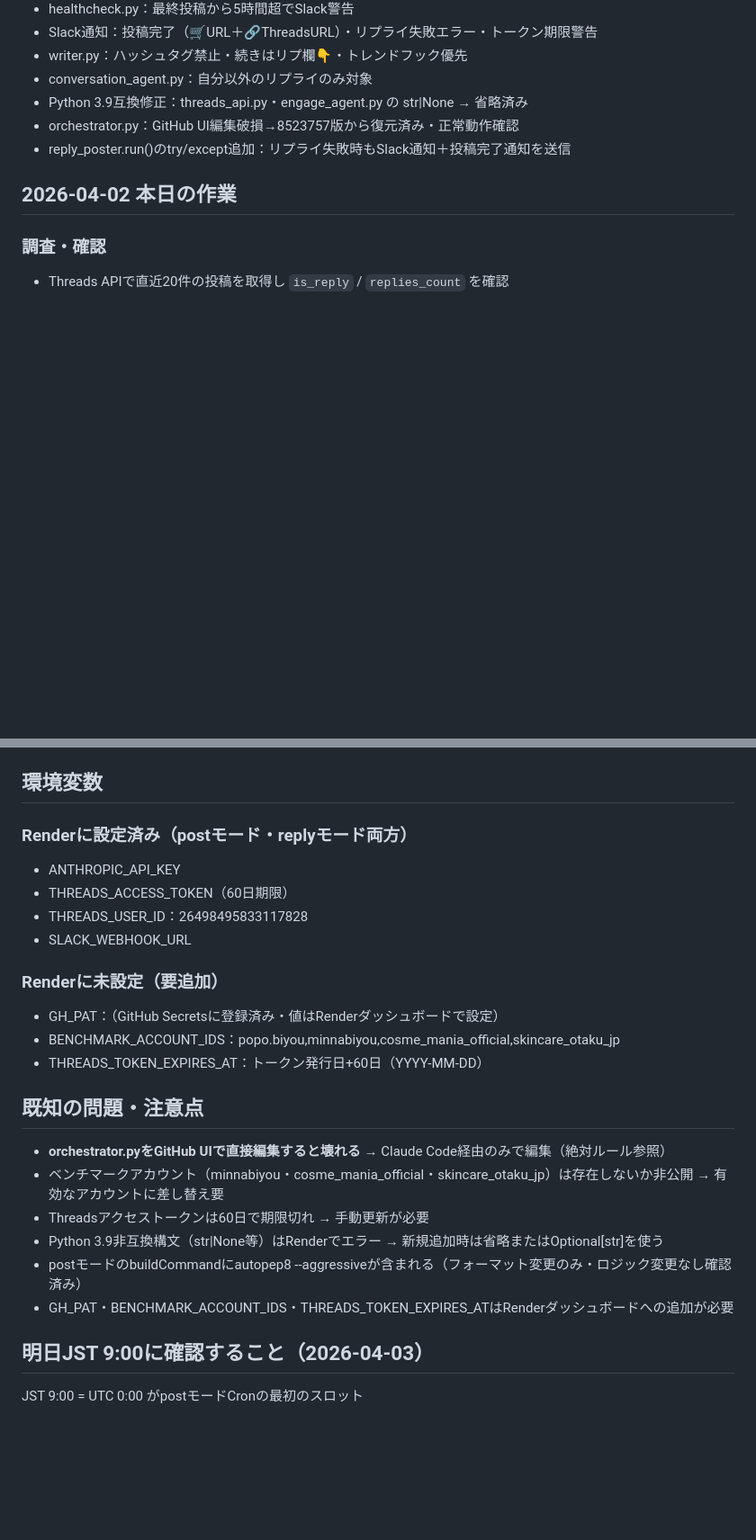
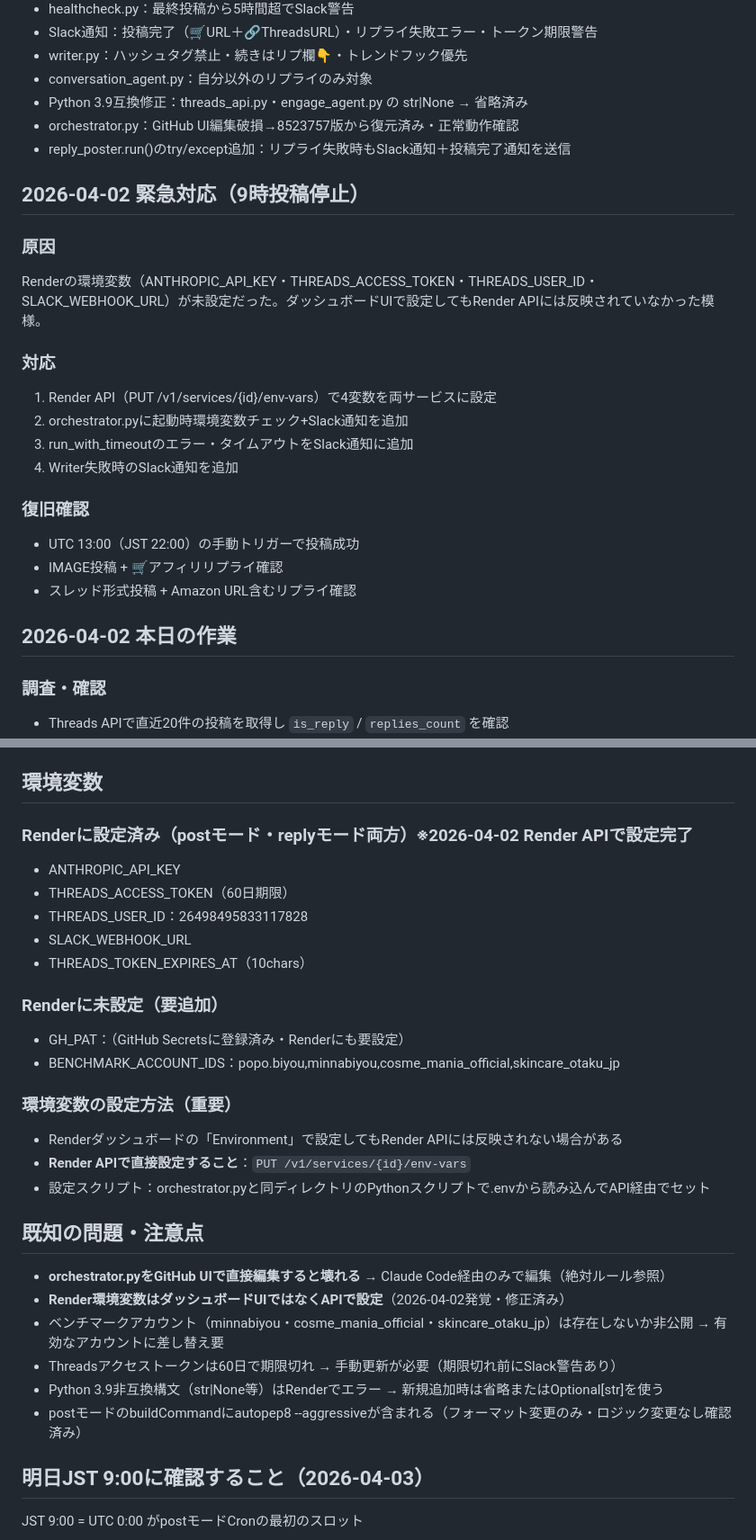
Before and after one commit to siromaje713/affiliate-bot, a Markdown page: CLAUDE.md, 2 parts joined by grey strips. Shown at 90% size. GitHub-like rendering; blank space fills up the shorter version.

Commit message:
fix: 緊急対応完了 - Render環境変数設定・起動診断・エラーSlack通知追加

```diff
--- a/CLAUDE.md
+++ b/CLAUDE.md
@@ -36,6 +36,21 @@
 - orchestrator.py：GitHub UI編集破損→8523757版から復元済み・正常動作確認
 - reply_poster.run()のtry/except追加：リプライ失敗時もSlack通知＋投稿完了通知を送信
 
+## 2026-04-02 緊急対応（9時投稿停止）
+### 原因
+Renderの環境変数（ANTHROPIC_API_KEY・THREADS_ACCESS_TOKEN・THREADS_USER_ID・SLACK_WEBHOOK_URL）が未設定だった。ダッシュボードUIで設定してもRender APIには反映されていなかった模様。
+
+### 対応
+1. Render API（PUT /v1/services/{id}/env-vars）で4変数を両サービスに設定
+2. orchestrator.pyに起動時環境変数チェック+Slack通知を追加
+3. run_with_timeoutのエラー・タイムアウトをSlack通知に追加
+4. Writer失敗時のSlack通知を追加
+
+### 復旧確認
+- UTC 13:00（JST 22:00）の手動トリガーで投稿成功
+- IMAGE投稿 + 🛒アフィリリプライ確認
+- スレッド形式投稿 + Amazon URL含むリプライ確認
+
 ## 2026-04-02 本日の作業
 ### 調査・確認
 - Threads APIで直近20件の投稿を取得し `is_reply` / `replies_count` を確認
@@ -68,24 +83,29 @@
 - `scripts/import_benchmark.py`：ThreadsURLから手動でwinning_patterns.jsonに追記
 
 ## 環境変数
-### Renderに設定済み（postモード・replyモード両方）
+### Renderに設定済み（postモード・replyモード両方）※2026-04-02 Render APIで設定完了
 - ANTHROPIC_API_KEY
 - THREADS_ACCESS_TOKEN（60日期限）
 - THREADS_USER_ID：26498495833117828
 - SLACK_WEBHOOK_URL
+- THREADS_TOKEN_EXPIRES_AT（10chars）
 
 ### Renderに未設定（要追加）
-- GH_PAT：（GitHub Secretsに登録済み・値はRenderダッシュボードで設定）
+- GH_PAT：（GitHub Secretsに登録済み・Renderにも要設定）
 - BENCHMARK_ACCOUNT_IDS：popo.biyou,minnabiyou,cosme_mania_official,skincare_otaku_jp
-- THREADS_TOKEN_EXPIRES_AT：トークン発行日+60日（YYYY-MM-DD）
+
+### 環境変数の設定方法（重要）
+- Renderダッシュボードの「Environment」で設定してもRender APIには反映されない場合がある
+- **Render APIで直接設定すること**：`PUT /v1/services/{id}/env-vars`
+- 設定スクリプト：orchestrator.pyと同ディレクトリのPythonスクリプトで.envから読み込んでAPI経由でセット
 
 ## 既知の問題・注意点
 - **orchestrator.pyをGitHub UIで直接編集すると壊れる** → Claude Code経由のみで編集（絶対ルール参照）
+- **Render環境変数はダッシュボードUIではなくAPIで設定**（2026-04-02発覚・修正済み）
 - ベンチマークアカウント（minnabiyou・cosme_mania_official・skincare_otaku_jp）は存在しないか非公開 → 有効なアカウントに差し替え要
-- Threadsアクセストークンは60日で期限切れ → 手動更新が必要
+- Threadsアクセストークンは60日で期限切れ → 手動更新が必要（期限切れ前にSlack警告あり）
 - Python 3.9非互換構文（str|None等）はRenderでエラー → 新規追加時は省略またはOptional[str]を使う
 - postモードのbuildCommandにautopep8 --aggressiveが含まれる（フォーマット変更のみ・ロジック変更なし確認済み）
-- GH_PAT・BENCHMARK_ACCOUNT_IDS・THREADS_TOKEN_EXPIRES_ATはRenderダッシュボードへの追加が必要
 
 ## 明日JST 9:00に確認すること（2026-04-03）
 JST 9:00 = UTC 0:00 がpostモードCronの最初のスロット
```
